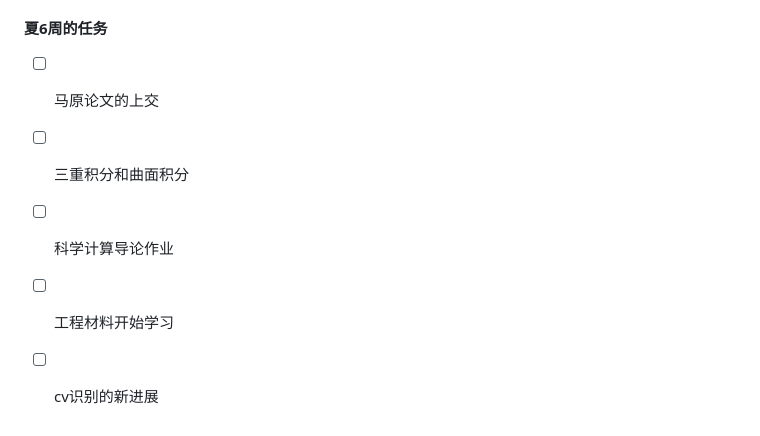
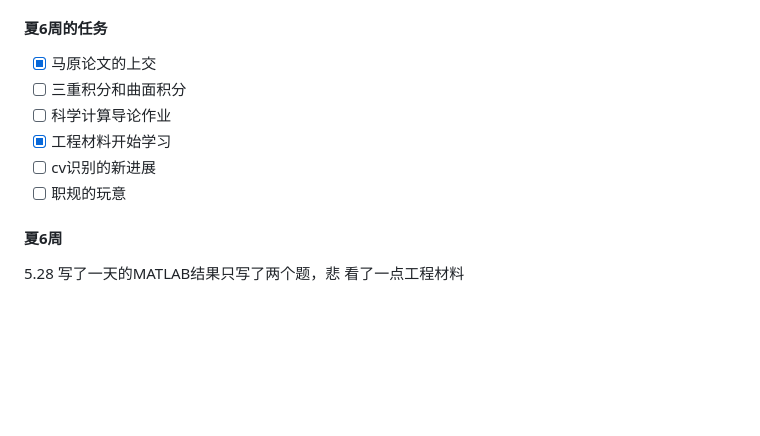
Before and after one commit to zjuatri/ZJU_Courses, a Markdown page: 日志/log.md, the part around the change. Drawn GitHub-style; blank space fills up the shorter version.

```diff
--- a/日志/log.md
+++ b/日志/log.md
@@ -13,8 +13,13 @@
 又知道了一个好用的VSCODE插件 Markdown Preview Enhanced
 这个周末很唐，下周再努力吧（悲）
 #### 夏6周的任务
-- [ ] 马原论文的上交
+- [x] 马原论文的上交
 - [ ] 三重积分和曲面积分
 - [ ] 科学计算导论作业
-- [ ] 工程材料开始学习
+- [x] 工程材料开始学习
 - [ ] cv识别的新进展
+- [ ] 职规的玩意
+#### 夏6周
+5.28
+写了一天的MATLAB结果只写了两个题，悲
+看了一点工程材料
```
Also changed, not shown: 工程材料/note.md (added, +44 -0 lines), 科学计算导论/note.md (+28 -1 lines), 工程材料/pic/01.png (added), 工程材料/pic/02.png (added), 工程材料/pic/03.png (added), 10 other files.
